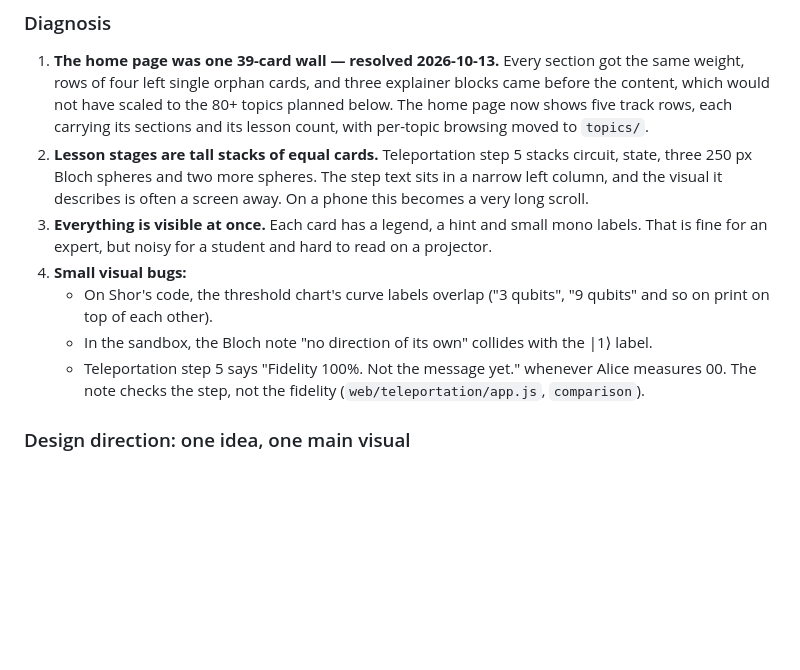
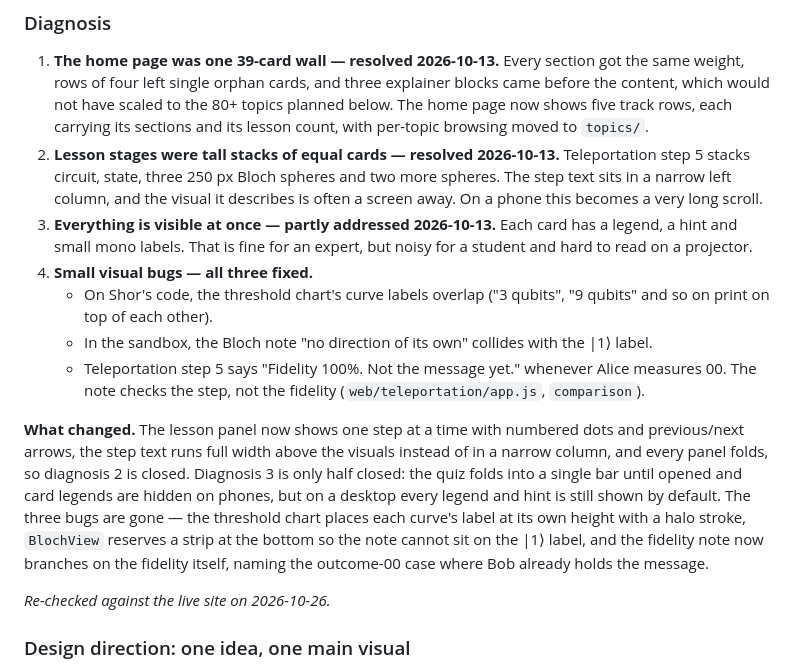
Before and after one commit to thinkiamparanoid2/quantum-physics-lab, a Markdown page: docs/roadmap.md, the part around the change. Drawn GitHub-style; blank space fills up the shorter version.

Commit message:
Mark the rest of the UI diagnoses against the live site
Re-checked all four. Diagnosis 2 is closed: the lesson panel shows one step at
a time with numbered dots, the step text runs full width above the visuals
rather than in a narrow column, and every panel folds. Diagnosis 3 is half
closed and says so: the quiz folds into one bar and card legends are hidden on
phones, but a desktop still shows every legend and hint by default.

All three bugs are gone. The threshold chart places each curve's label at its
own height with a halo stroke, BlochView reserves a bottom strip so the note
cannot sit on the |1> label, and the fidelity note branches on the fidelity
instead of the step, naming the outcome-00 case where Bob already holds the
message.

```diff
--- a/docs/roadmap.md
+++ b/docs/roadmap.md
@@ -69,17 +69,28 @@ the sandbox and the playground at 1440 px.
    content, which would not have scaled to the 80+ topics planned below. The home page now
    shows five track rows, each carrying its sections and its lesson count, with per-topic
    browsing moved to `topics/`.
-2. **Lesson stages are tall stacks of equal cards.** Teleportation step 5 stacks circuit, state,
+2. **Lesson stages were tall stacks of equal cards — resolved 2026-10-13.** Teleportation step 5 stacks circuit, state,
    three 250 px Bloch spheres and two more spheres. The step text sits in a narrow left column,
    and the visual it describes is often a screen away. On a phone this becomes a very long scroll.
-3. **Everything is visible at once.** Each card has a legend, a hint and small mono labels.
+3. **Everything is visible at once — partly addressed 2026-10-13.** Each card has a legend, a hint and small mono labels.
    That is fine for an expert, but noisy for a student and hard to read on a projector.
-4. **Small visual bugs:**
+4. **Small visual bugs — all three fixed.**
    - On Shor's code, the threshold chart's curve labels overlap ("3 qubits", "9 qubits" and so on
      print on top of each other).
    - In the sandbox, the Bloch note "no direction of its own" collides with the |1⟩ label.
    - Teleportation step 5 says "Fidelity 100%. Not the message yet." whenever Alice measures 00.
      The note checks the step, not the fidelity (`web/teleportation/app.js`, `comparison`).
+
+**What changed.** The lesson panel now shows one step at a time with numbered dots and
+previous/next arrows, the step text runs full width above the visuals instead of in a narrow
+column, and every panel folds, so diagnosis 2 is closed. Diagnosis 3 is only half closed: the
+quiz folds into a single bar until opened and card legends are hidden on phones, but on a desktop
+every legend and hint is still shown by default. The three bugs are gone — the threshold
+chart places each curve's label at its own height with a halo stroke, `BlochView` reserves a strip
+at the bottom so the note cannot sit on the |1⟩ label, and the fidelity note now branches on
+the fidelity itself, naming the outcome-00 case where Bob already holds the message.
+
+*Re-checked against the live site on 2026-10-26.*
 
 ### Design direction: one idea, one main visual
 
```
